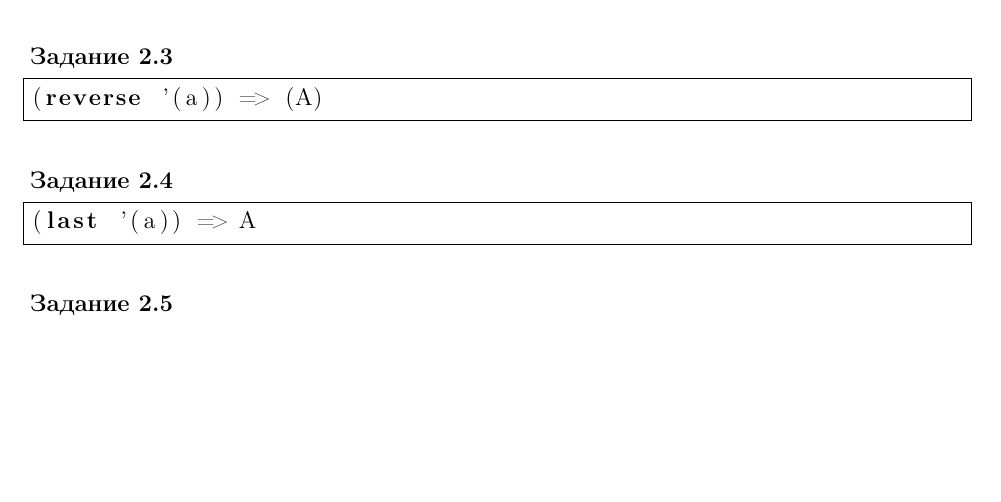
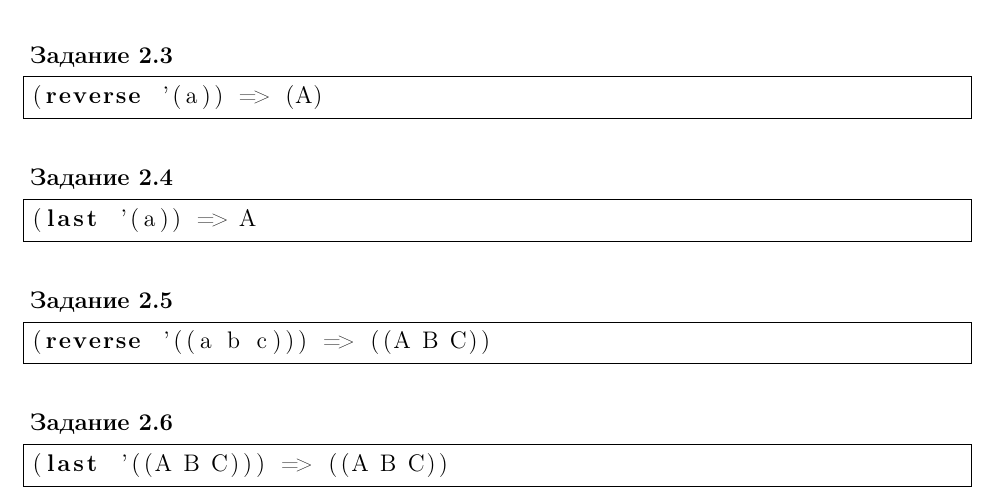
Before and after one commit to IU7Abyss/Functional-Programming-LW, a LaTeX document (Laboratory 4/Report/src/main.tex, which reads Laboratory 4/Report/src/report.tex): part of page 2 of 2, cut so that both start at the same text, the shorter picture padded with empty space. Compiled offline with pdfLaTeX.

Commit message:
решение

```diff
--- a/Laboratory 4/Report/src/report.tex
+++ b/Laboratory 4/Report/src/report.tex
@@ -57,5 +57,12 @@
 \problem \hfill
 
 \begin{lstlisting}
-(reverse '(a b c)) => (C B A)
+(reverse '((a b c))) => ((A B C))
 \end{lstlisting}
+
+
+\problem \hfill
+
+\begin{lstlisting}
+(last '((A B C))) => ((A B C))
+\end{lstlisting}
```
Also changed, not shown: Laboratory 4/Report/src/main.pdf.
